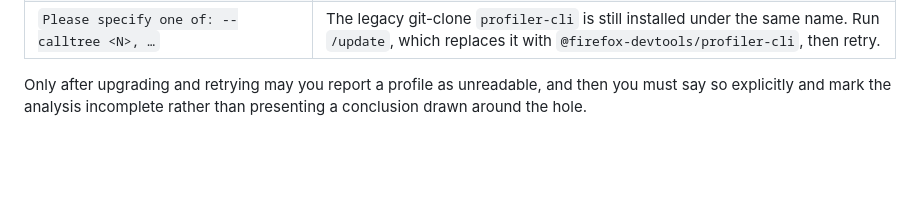
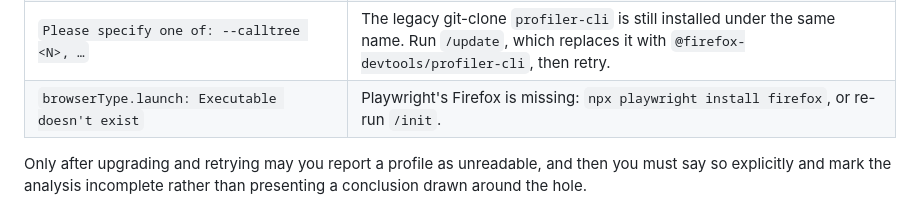
Before and after one commit to alastor0325/fx-bug-toolkit, a Markdown page: skills/analyze-profile/SKILL.md, the part around the change. GitHub-like rendering; blank space fills up the shorter version.

```diff
--- a/skills/analyze-profile/SKILL.md
+++ b/skills/analyze-profile/SKILL.md
@@ -67,6 +67,7 @@ whole analysis rests on, so a failed read is never a caveat to note and move pas
 | `This profile is version N, but this profiler-cli only supports up to version M` | The tool is stale. `npm install -g @firefox-devtools/profiler-cli@latest`, then retry. |
 | `Unable to extract profile URL` | The link is a `profiler.firefox.com/from-browser/...` local-session URL and contains **no profile data**. Ask for a `share.firefox.dev` URL produced by **Upload Local Profile**. |
 | `Please specify one of: --calltree <N>, …` | The legacy git-clone `profiler-cli` is still installed under the same name. Run `/update`, which replaces it with `@firefox-devtools/profiler-cli`, then retry. |
+| `browserType.launch: Executable doesn't exist` | Playwright's Firefox is missing: `npx playwright install firefox`, or re-run `/init`. |
 
 Only after upgrading and retrying may you report a profile as unreadable, and then you
 must say so explicitly and mark the analysis incomplete rather than presenting a
```
